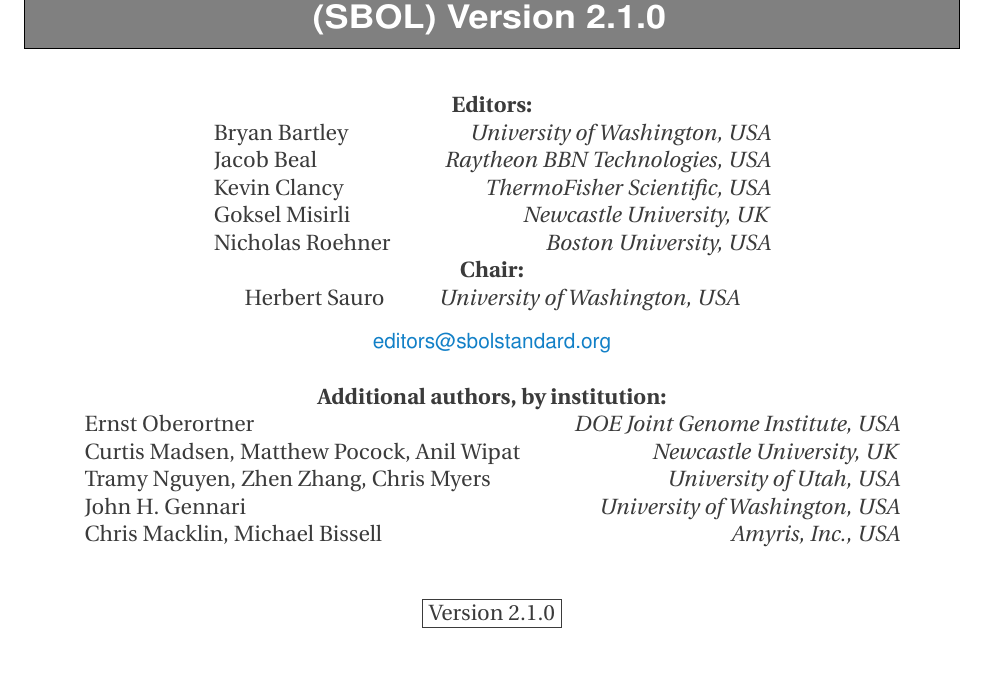
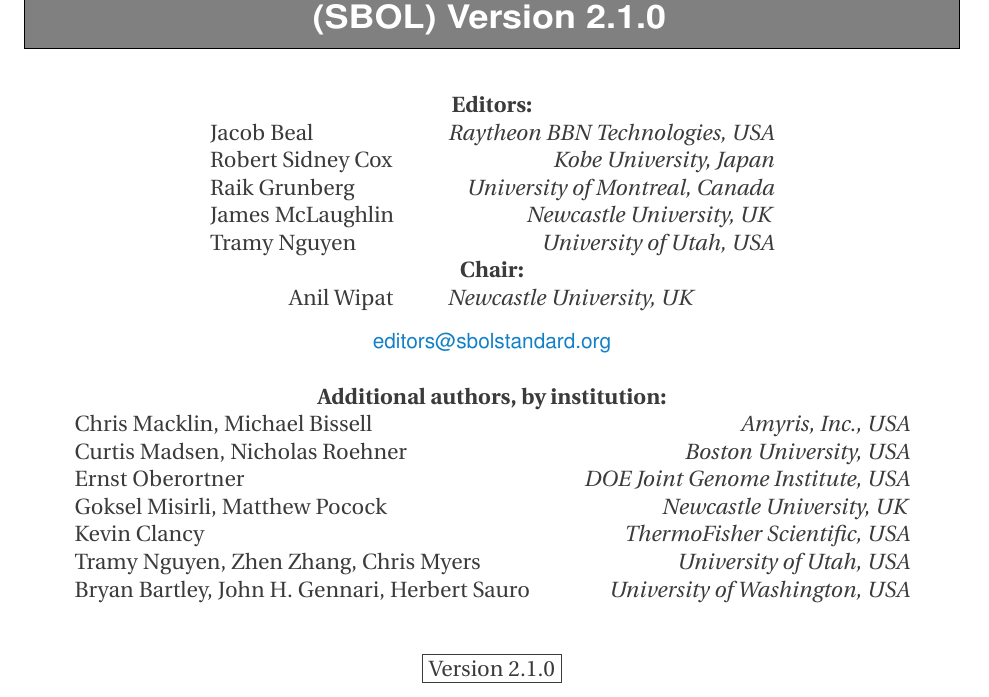
Before and after one commit to SynBioDex/SBOL-specification, a LaTeX document (sbol2.tex): part of page 1 of 98, cut so that both start at the same text. Compiled offline with pdfLaTeX.

Commit message:
fixed some authorships

```diff
--- a/sbol2.tex
+++ b/sbol2.tex
@@ -149,25 +149,27 @@
 
 \author{{\bf Editors:}\hfil\\
 \begin{tabular}{l>{\hspace*{15pt}}r}
-Bryan Bartley		& \emph{University of Washington, USA}\\
 Jacob Beal		& \emph{Raytheon BBN Technologies, USA}\\
-Kevin Clancy		& \emph{ThermoFisher Scientific, USA}\\
-Goksel Misirli		& \emph{Newcastle University, UK}\\
-Nicholas Roehner	& \emph{Boston University, USA}\\
+Robert Sidney Cox	& \emph{Kobe University, Japan}\\
+Raik Grunberg		& \emph{University of Montreal, Canada}\\
+James McLaughlin	& \emph{Newcastle University, UK}\\
+Tramy Nguyen 		& \emph{University of Utah, USA}\\
 \end{tabular}\\
 {\bf Chair:}\hfil\\
 \begin{tabular}{l>{\hspace*{15pt}}r}
-Herbert Sauro		& \emph{University of Washington, USA}\\[8pt]
+Anil Wipat & \emph{Newcastle University, UK}\\[8pt]
 \end{tabular}\\
 \href{mailto:editors@sbolstandard.org}{\sffamily editors@sbolstandard.org}\\
 \\
 {\bf Additional authors, by institution:}\\
 \begin{tabular}{l>{\hspace*{15pt}}r}
+Chris Macklin, Michael Bissell & \emph{Amyris, Inc., USA}\\
+Curtis Madsen, Nicholas Roehner	& \emph{Boston University, USA}\\
 Ernst Oberortner & \emph{DOE Joint Genome Institute, USA}\\
-Curtis Madsen, Matthew Pocock, Anil Wipat & \emph{Newcastle University, UK}\\
+Goksel Misirli, Matthew Pocock & \emph{Newcastle University, UK}\\
+Kevin Clancy		& \emph{ThermoFisher Scientific, USA}\\
 Tramy Nguyen, Zhen Zhang, Chris Myers & \emph{University of Utah, USA}\\
-John H. Gennari & \emph{University of Washington, USA}\\
-Chris Macklin, Michael Bissell & \emph{Amyris, Inc., USA}
+Bryan Bartley, John H. Gennari, Herbert Sauro & \emph{University of Washington, USA}\\
 \end{tabular}\\
 }
 
```
